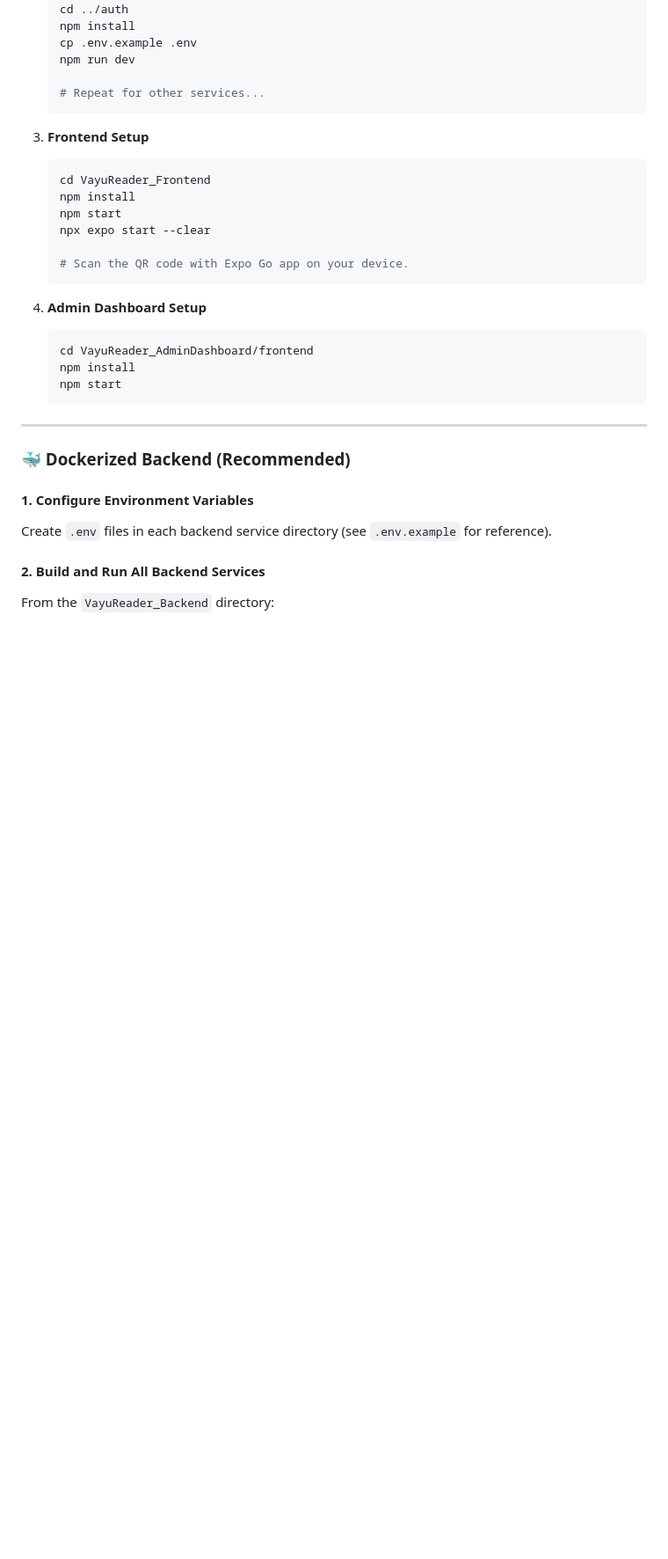
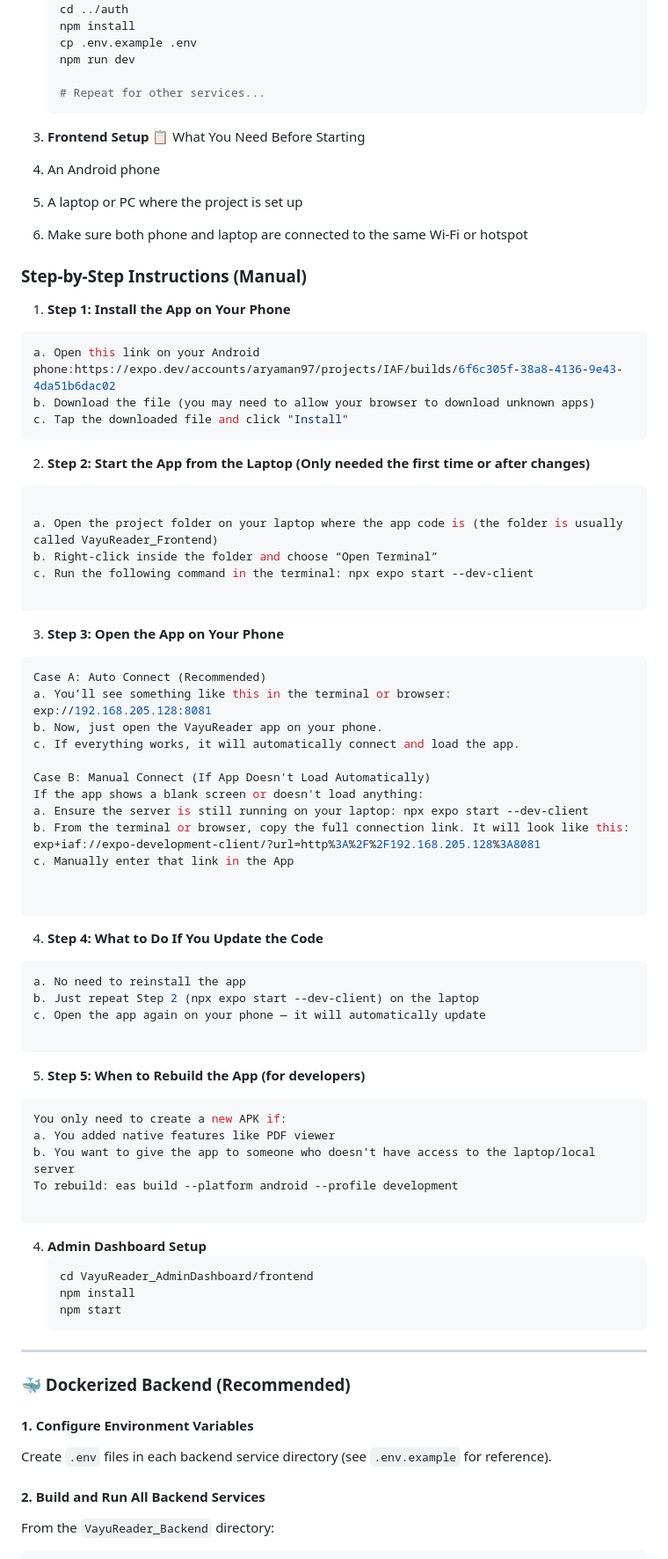
Before and after one commit to optimus-prime-01/IAF, a Markdown page: README.md, the part around the change. Shown at 88% size. GitHub-like rendering; blank space fills up the shorter version.

Commit message:
Frontend Setup Readme Update

````diff
--- a/README.md
+++ b/README.md
@@ -109,14 +109,60 @@ VayuReader/
    ```
 
 3. **Frontend Setup**
+   📋 What You Need Before Starting
+  1. An Android phone
+  2. A laptop or PC where the project is set up
+  3. Make sure both phone and laptop are connected to the same Wi-Fi or hotspot
+
+  ###  Step-by-Step Instructions (Manual)
+
+  1. **Step 1: Install the App on Your Phone**
    ```bash
-   cd VayuReader_Frontend
-   npm install
-   npm start
-   npx expo start --clear
+   a. Open this link on your Android phone:https://expo.dev/accounts/aryaman97/projects/IAF/builds/6f6c305f-38a8-4136-9e43-4da51b6dac02
+   b. Download the file (you may need to allow your browser to download unknown apps)
+   c. Tap the downloaded file and click "Install"
+   ```
 
-   # Scan the QR code with Expo Go app on your device.
+   2. **Step 2: Start the App from the Laptop (Only needed the first time or after changes)**
+   ```bash
+
+   a. Open the project folder on your laptop where the app code is (the folder is usually called VayuReader_Frontend)
+   b. Right-click inside the folder and choose “Open Terminal”
+   c. Run the following command in the terminal: npx expo start --dev-client
+
    ```
+
+   3. **Step 3: Open the App on Your Phone**
+   ```bash
+   Case A: Auto Connect (Recommended)
+   a. You’ll see something like this in the terminal or browser: exp://192.168.205.128:8081
+   b. Now, just open the VayuReader app on your phone.
+   c. If everything works, it will automatically connect and load the app.
+
+  Case B: Manual Connect (If App Doesn't Load Automatically)
+  If the app shows a blank screen or doesn't load anything:
+   a. Ensure the server is still running on your laptop: npx expo start --dev-client
+   b. From the terminal or browser, copy the full connection link. It will look like this: exp+iaf://expo-development-client/?url=http%3A%2F%2F192.168.205.128%3A8081
+  c. Manually enter that link in the App
+
+
+   ```
+  4. **Step 4: What to Do If You Update the Code**
+   ```bash
+   a. No need to reinstall the app
+   b. Just repeat Step 2 (npx expo start --dev-client) on the laptop
+   c. Open the app again on your phone — it will automatically update
+
+   ```
+   5. **Step 5: When to Rebuild the App (for developers)**
+   ```bash
+   You only need to create a new APK if:
+   a. You added native features like PDF viewer
+   b. You want to give the app to someone who doesn't have access to the laptop/local server
+   To rebuild: eas build --platform android --profile development
+
+   ```
+
 
 4. **Admin Dashboard Setup**
    ```bash
````
